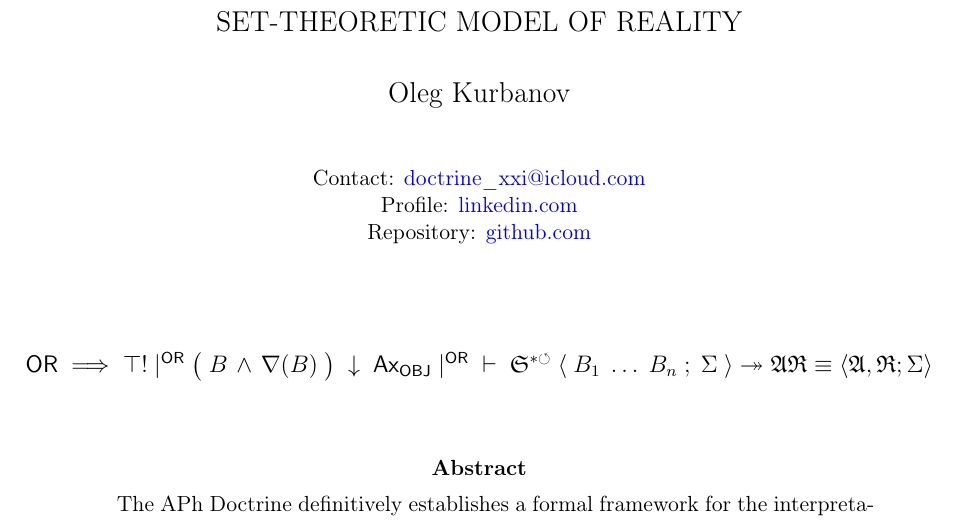
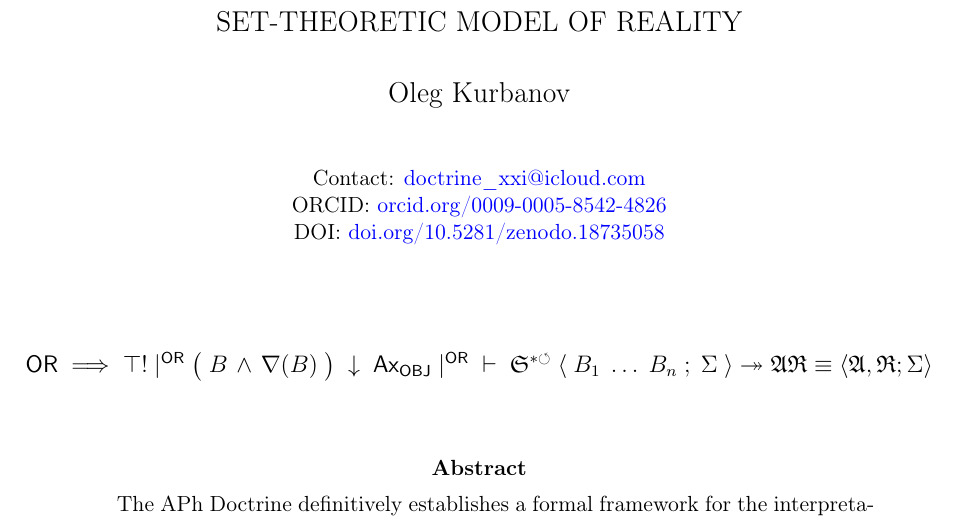
Before and after one commit to APh-Doctrine/Manifesto, a LaTeX paper (Manifesto.tex): part of page 2 of 3, cut so that both start at the same text. Compiled offline with pdfLaTeX.

Commit message:
Update contact information in Manifesto.tex
Added ORCID and DOI references to the document.

```diff
--- a/Manifesto.tex
+++ b/Manifesto.tex
@@ -20,12 +20,11 @@ latex
 \begin{document}
 
 \maketitle
-
 \begin{center}
     \small
     Contact: \href{mailto:doctrine_xxi@icloud.com}{doctrine\_xxi@icloud.com} \\
-    Profile: \href{https://linkedin.com}{linkedin.com} \\
-    Repository: \href{https://github.com}{github.com}
+    ORCID: \href{https://orcid.org}{orcid.org/0009-0005-8542-4826} \\
+    DOI: \href{https://doi.org}{doi.org/10.5281/zenodo.18735058}
 \end{center}
 
 \vspace{1.5em}
```
